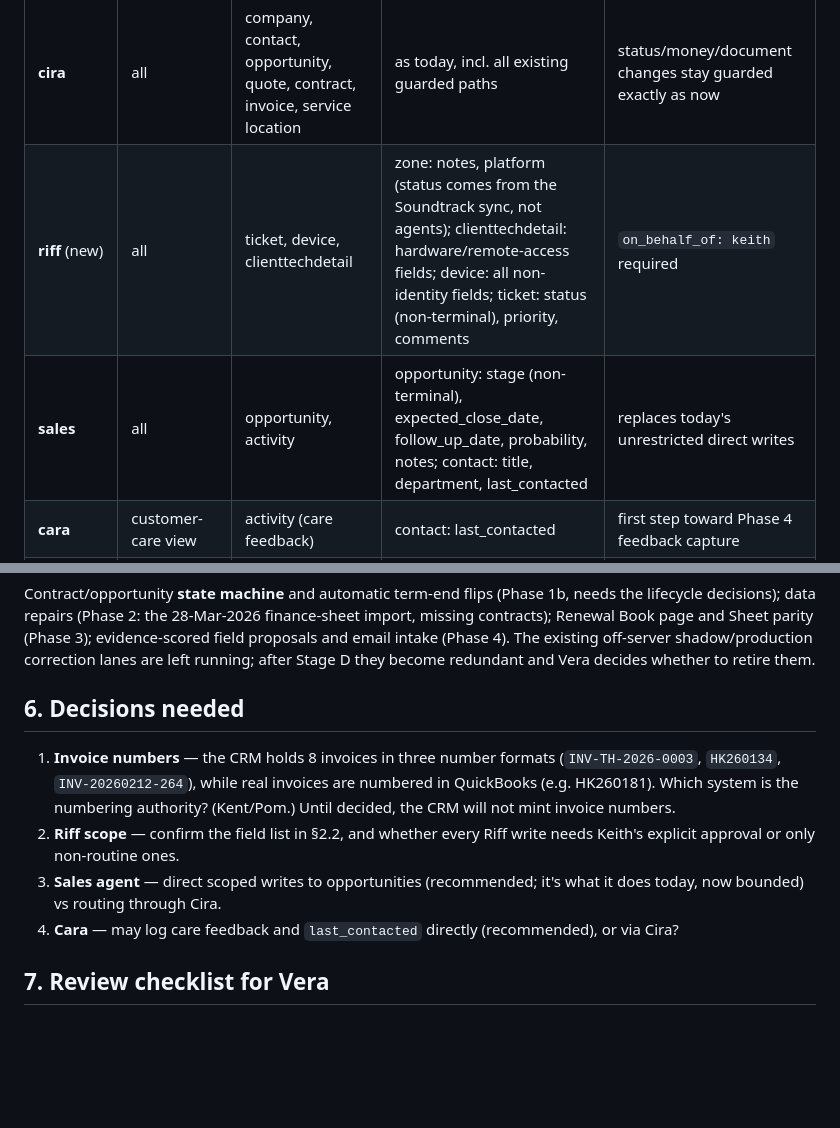
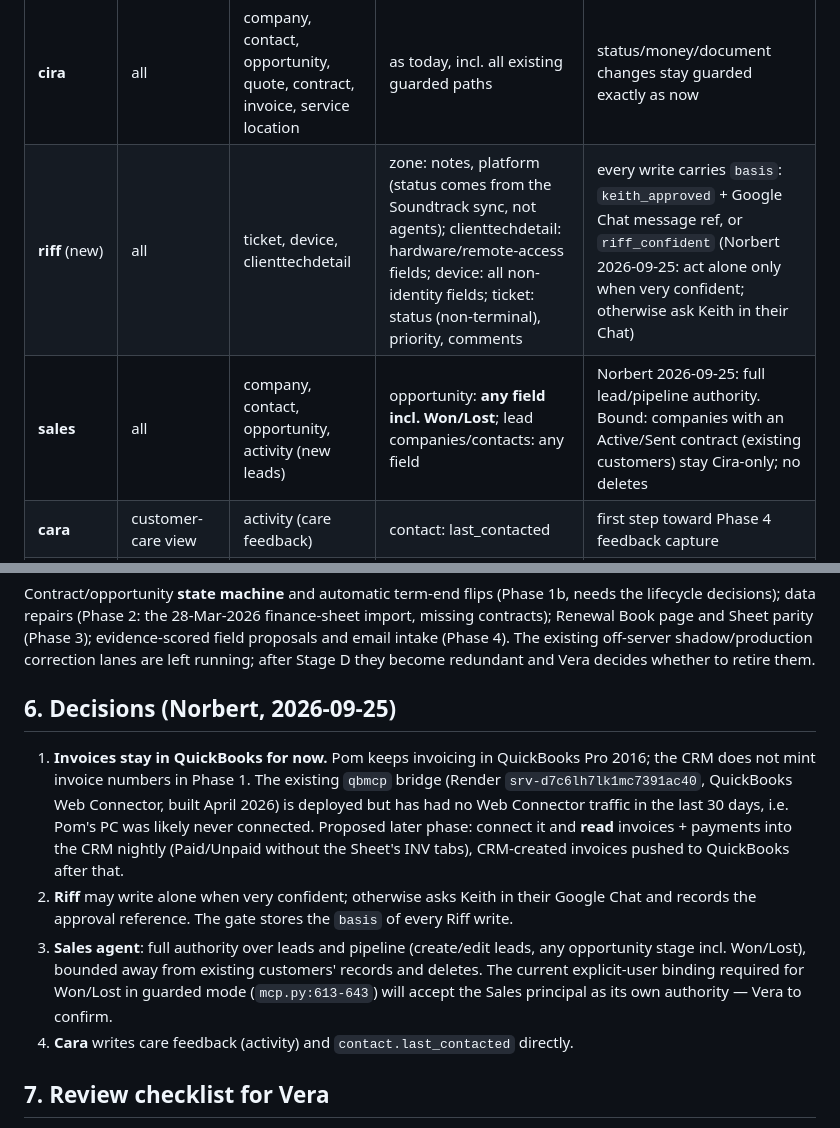
Before and after one commit to brightears/bmasia-crm, a Markdown page: docs/agent-gate-phase1-design.md, 2 parts joined by grey strips. GitHub-like rendering; blank space fills up the shorter version.

Commit message:
docs(agent-gate): record Norbert's 2026-09-25 decisions (QuickBooks, Riff basis, Sales authority, Cara)
Co-Authored-By: Claude Opus 5.5 <noreply@anthropic.com>

```diff
--- a/docs/agent-gate-phase1-design.md
+++ b/docs/agent-gate-phase1-design.md
@@ -54,8 +54,8 @@ copies). Default is **deny**. Draft:
 | Principal | Read | Create | Update (fields) | Notes |
 |---|---|---|---|---|
 | **cira** | all | company, contact, opportunity, quote, contract, invoice, service location | as today, incl. all existing guarded paths | status/money/document changes stay guarded exactly as now |
-| **riff** (new) | all | ticket, device, clienttechdetail | zone: notes, platform (status comes from the Soundtrack sync, not agents); clienttechdetail: hardware/remote-access fields; device: all non-identity fields; ticket: status (non-terminal), priority, comments | `on_behalf_of: keith` required |
-| **sales** | all | opportunity, activity | opportunity: stage (non-terminal), expected_close_date, follow_up_date, probability, notes; contact: title, department, last_contacted | replaces today's unrestricted direct writes |
+| **riff** (new) | all | ticket, device, clienttechdetail | zone: notes, platform (status comes from the Soundtrack sync, not agents); clienttechdetail: hardware/remote-access fields; device: all non-identity fields; ticket: status (non-terminal), priority, comments | every write carries `basis`: `keith_approved` + Google Chat message ref, or `riff_confident` (Norbert 2026-09-25: act alone only when very confident; otherwise ask Keith in their Chat) |
+| **sales** | all | company, contact, opportunity, activity (new leads) | opportunity: **any field incl. Won/Lost**; lead companies/contacts: any field | Norbert 2026-09-25: full lead/pipeline authority. Bound: companies with an Active/Sent contract (existing customers) stay Cira-only; no deletes |
 | **cara** | customer-care view | activity (care feedback) | contact: last_contacted | first step toward Phase 4 feedback capture |
 | **theo, lyra** | all | activity | contact: title, department, last_contacted | anything else → request to Cira (unchanged) |
 | **nina** | companies, zones, contracts (read) | activity | zone: programme notes | |
@@ -141,17 +141,21 @@ contracts); Renewal Book page and Sheet parity (Phase 3); evidence-scored field
 email intake (Phase 4). The existing off-server shadow/production correction lanes are left
 running; after Stage D they become redundant and Vera decides whether to retire them.
 
-## 6. Decisions needed
+## 6. Decisions (Norbert, 2026-09-25)
 
-1. **Invoice numbers** — the CRM holds 8 invoices in three number formats
-   (`INV-TH-2026-0003`, `HK260134`, `INV-20260212-264`), while real invoices are numbered in
-   QuickBooks (e.g. HK260181). Which system is the numbering authority? (Kent/Pom.) Until
-   decided, the CRM will not mint invoice numbers.
-2. **Riff scope** — confirm the field list in §2.2, and whether every Riff write needs Keith's
-   explicit approval or only non-routine ones.
-3. **Sales agent** — direct scoped writes to opportunities (recommended; it's what it does
-   today, now bounded) vs routing through Cira.
-4. **Cara** — may log care feedback and `last_contacted` directly (recommended), or via Cira?
+1. **Invoices stay in QuickBooks for now.** Pom keeps invoicing in QuickBooks Pro 2016; the CRM
+   does not mint invoice numbers in Phase 1. The existing `qbmcp` bridge (Render
+   `srv-d7c6lh7lk1mc7391ac40`, QuickBooks Web Connector, built April 2026) is deployed but has
+   had no Web Connector traffic in the last 30 days, i.e. Pom's PC was likely never connected.
+   Proposed later phase: connect it and **read** invoices + payments into the CRM nightly
+   (Paid/Unpaid without the Sheet's INV tabs), CRM-created invoices pushed to QuickBooks after that.
+2. **Riff** may write alone when very confident; otherwise asks Keith in their Google Chat and
+   records the approval reference. The gate stores the `basis` of every Riff write.
+3. **Sales agent**: full authority over leads and pipeline (create/edit leads, any opportunity
+   stage incl. Won/Lost), bounded away from existing customers' records and deletes. The current
+   explicit-user binding required for Won/Lost in guarded mode (`mcp.py:613-643`) will accept the
+   Sales principal as its own authority — Vera to confirm.
+4. **Cara** writes care feedback (activity) and `contact.last_contacted` directly.
 
 ## 7. Review checklist for Vera
 
```
